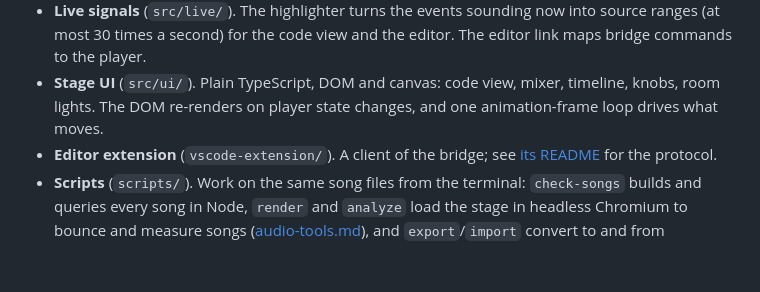
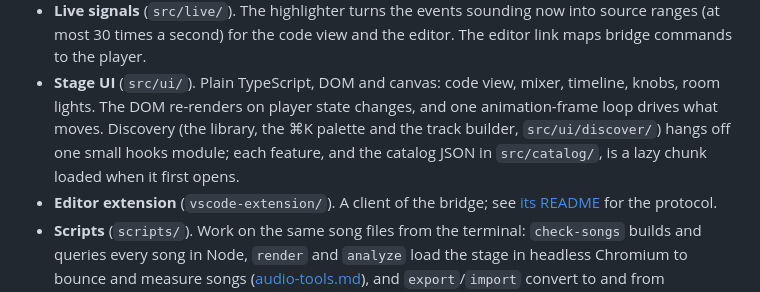
Before and after one commit to ilias-t/strudel-ide, a Markdown page: docs/architecture.md, the part around the change. Rendered like a GitHub page; blank space fills up the shorter version.

```diff
--- a/docs/architecture.md
+++ b/docs/architecture.md
@@ -52,7 +52,10 @@ server compiles for the stage.
   editor. The editor link maps bridge commands to the player.
 - **Stage UI** (`src/ui/`). Plain TypeScript, DOM and canvas: code view,
   mixer, timeline, knobs, room lights. The DOM re-renders on player state
-  changes, and one animation-frame loop drives what moves.
+  changes, and one animation-frame loop drives what moves. Discovery (the
+  library, the ⌘K palette and the track builder, `src/ui/discover/`) hangs off
+  one small hooks module; each feature, and the catalog JSON in
+  `src/catalog/`, is a lazy chunk loaded when it first opens.
 - **Editor extension** (`vscode-extension/`). A client of the bridge; see
   [its README](../vscode-extension/README.md#how-it-works) for the protocol.
 - **Scripts** (`scripts/`). Work on the same song files from the terminal:
```
Also changed, not shown: README.md (+27 -0 lines).
